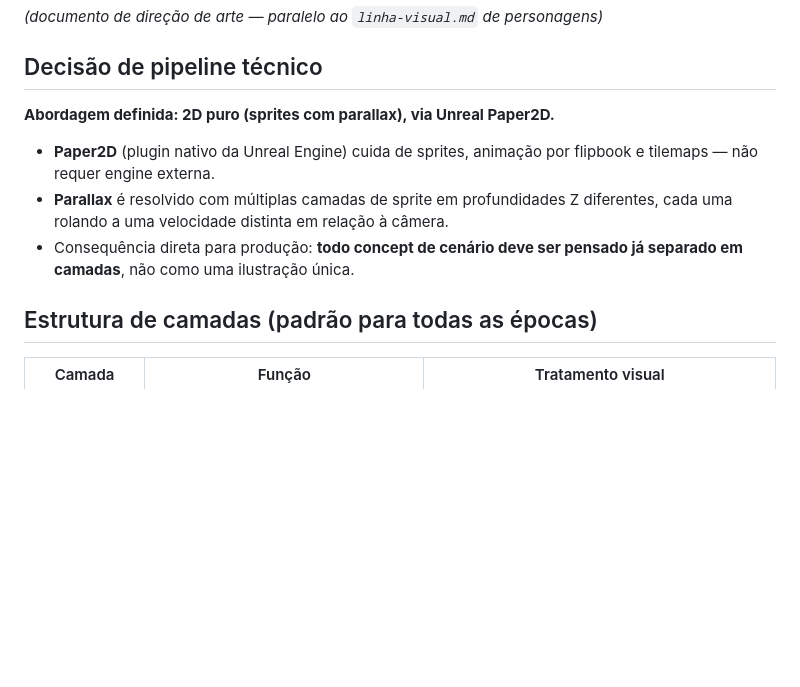
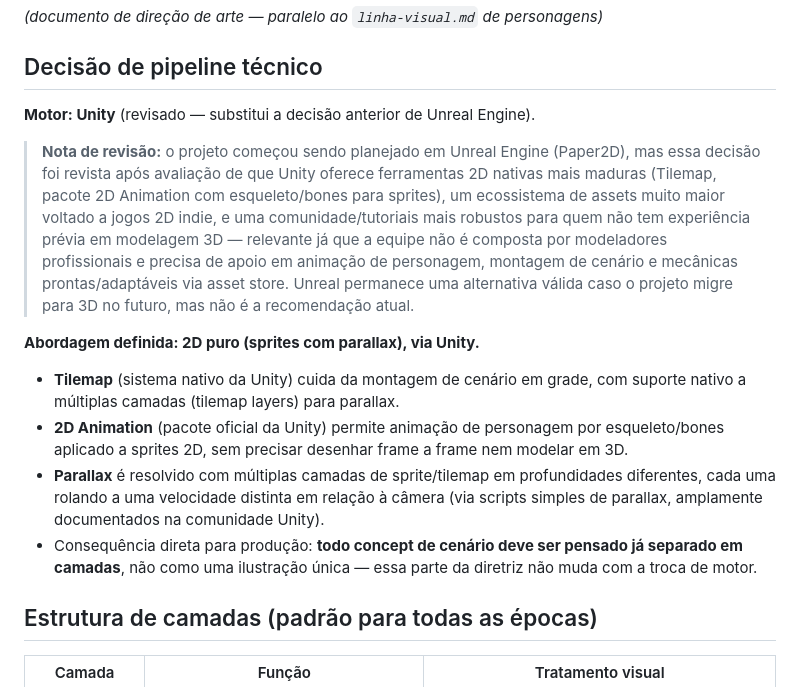
Before and after one commit to Gravit-Studios/fragmentos-do-tempo, a Markdown page: game-design/linha-visual-cenario.md, the part around the change. Rendered like a GitHub page; blank space fills up the shorter version.

```diff
--- a/game-design/linha-visual-cenario.md
+++ b/game-design/linha-visual-cenario.md
@@ -3,11 +3,16 @@
 
 ## Decisão de pipeline técnico
 
-**Abordagem definida: 2D puro (sprites com parallax), via Unreal Paper2D.**
+**Motor: Unity** (revisado — substitui a decisão anterior de Unreal Engine).
 
-- **Paper2D** (plugin nativo da Unreal Engine) cuida de sprites, animação por flipbook e tilemaps — não requer engine externa.
-- **Parallax** é resolvido com múltiplas camadas de sprite em profundidades Z diferentes, cada uma rolando a uma velocidade distinta em relação à câmera.
-- Consequência direta para produção: **todo concept de cenário deve ser pensado já separado em camadas**, não como uma ilustração única.
+> **Nota de revisão:** o projeto começou sendo planejado em Unreal Engine (Paper2D), mas essa decisão foi revista após avaliação de que Unity oferece ferramentas 2D nativas mais maduras (Tilemap, pacote 2D Animation com esqueleto/bones para sprites), um ecossistema de assets muito maior voltado a jogos 2D indie, e uma comunidade/tutoriais mais robustos para quem não tem experiência prévia em modelagem 3D — relevante já que a equipe não é composta por modeladores profissionais e precisa de apoio em animação de personagem, montagem de cenário e mecânicas prontas/adaptáveis via asset store. Unreal permanece uma alternativa válida caso o projeto migre para 3D no futuro, mas não é a recomendação atual.
+
+**Abordagem definida: 2D puro (sprites com parallax), via Unity.**
+
+- **Tilemap** (sistema nativo da Unity) cuida da montagem de cenário em grade, com suporte nativo a múltiplas camadas (tilemap layers) para parallax.
+- **2D Animation** (pacote oficial da Unity) permite animação de personagem por esqueleto/bones aplicado a sprites 2D, sem precisar desenhar frame a frame nem modelar em 3D.
+- **Parallax** é resolvido com múltiplas camadas de sprite/tilemap em profundidades diferentes, cada uma rolando a uma velocidade distinta em relação à câmera (via scripts simples de parallax, amplamente documentados na comunidade Unity).
+- Consequência direta para produção: **todo concept de cenário deve ser pensado já separado em camadas**, não como uma ilustração única — essa parte da diretriz não muda com a troca de motor.
 
 ## Estrutura de camadas (padrão para todas as épocas)
 
```
